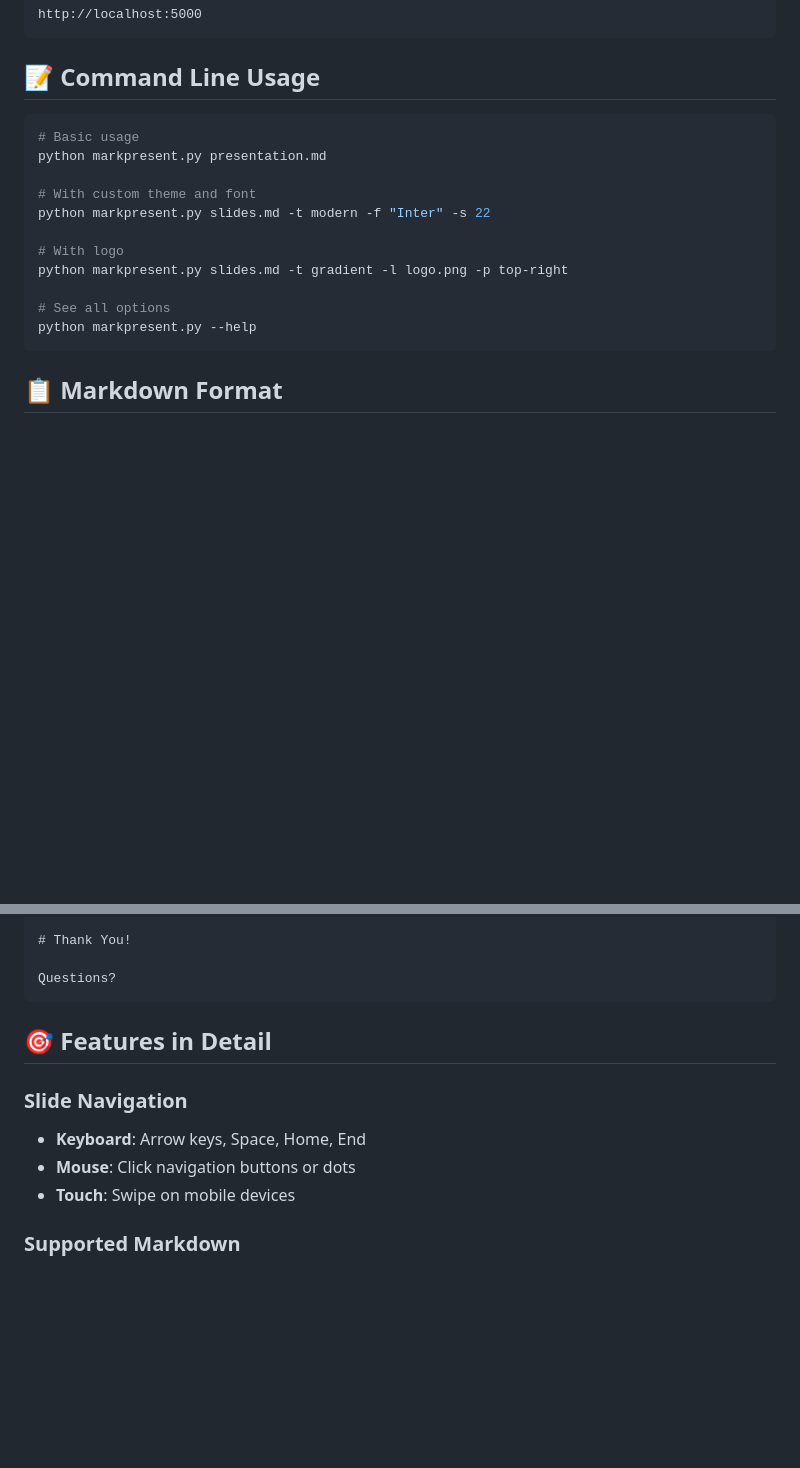
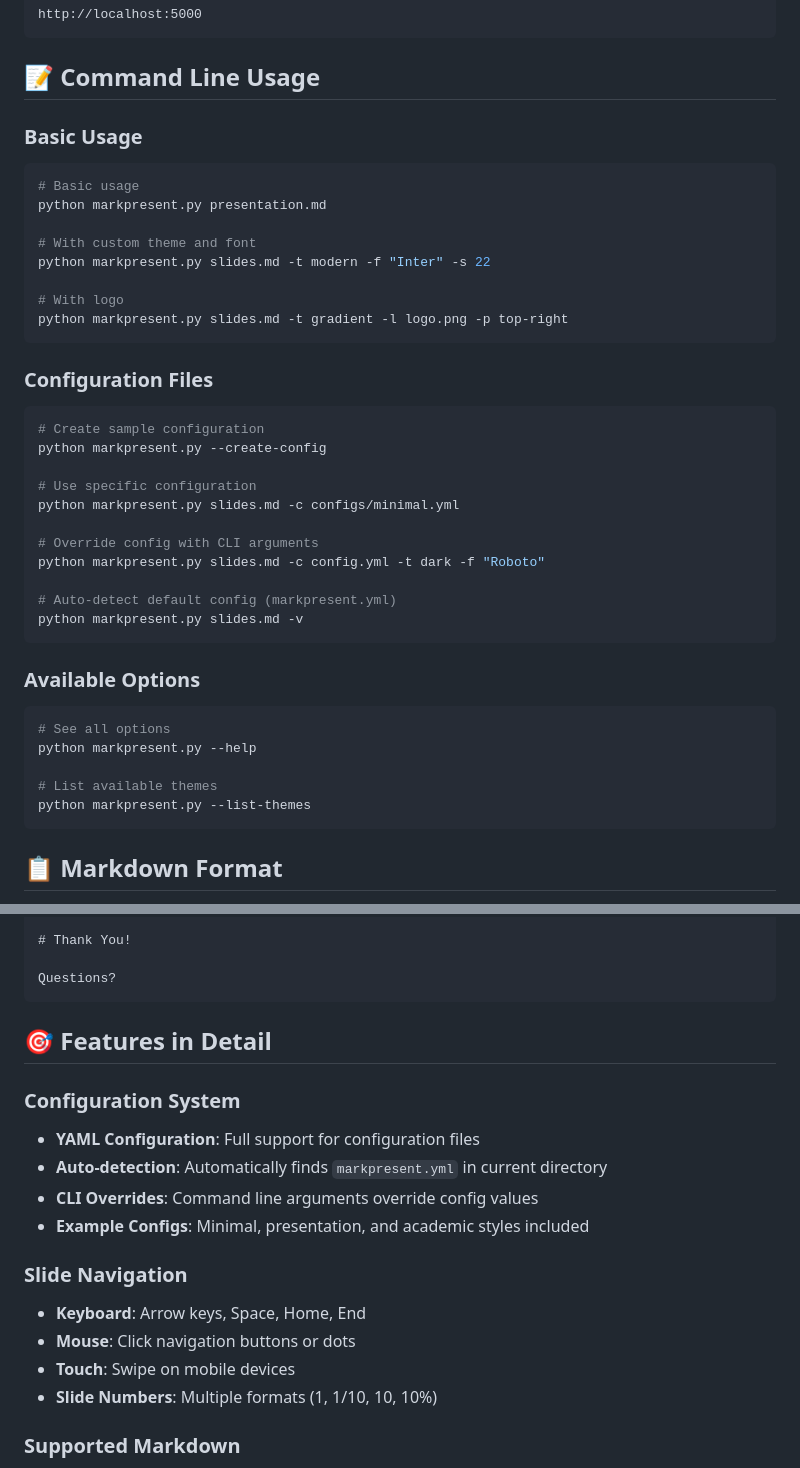
Before and after one commit to nipunbatra/Bodh, a Markdown page: README.md, 2 parts joined by grey strips. Drawn GitHub-style; blank space fills up the shorter version.

Commit message:
📚 Update README with YAML configuration system documentation
- Add configuration file usage examples
- Document auto-detection of default config files
- Add slide numbering format options
- Include CLI overrides and sample config creation
- Update features section with configuration system details

🤖 Generated with [Claude Code](https://claude.ai/code)

Co-Authored-By: Claude <noreply@anthropic.com>

````diff
--- a/README.md
+++ b/README.md
@@ -55,6 +55,7 @@ http://localhost:5000
 
 ## 📝 Command Line Usage
 
+### Basic Usage
 ```bash
 # Basic usage
 python markpresent.py presentation.md
@@ -64,9 +65,30 @@ python markpresent.py slides.md -t modern -f "Inter" -s 22
 
 # With logo
 python markpresent.py slides.md -t gradient -l logo.png -p top-right
+```
 
+### Configuration Files
+```bash
+# Create sample configuration
+python markpresent.py --create-config
+
+# Use specific configuration
+python markpresent.py slides.md -c configs/minimal.yml
+
+# Override config with CLI arguments
+python markpresent.py slides.md -c config.yml -t dark -f "Roboto"
+
+# Auto-detect default config (markpresent.yml)
+python markpresent.py slides.md -v
+```
+
+### Available Options
+```bash
 # See all options
 python markpresent.py --help
+
+# List available themes
+python markpresent.py --list-themes
 ```
 
 ## 📋 Markdown Format
@@ -96,10 +118,17 @@ Questions?
 
 ## 🎯 Features in Detail
 
+### Configuration System
+- **YAML Configuration**: Full support for configuration files
+- **Auto-detection**: Automatically finds `markpresent.yml` in current directory
+- **CLI Overrides**: Command line arguments override config values
+- **Example Configs**: Minimal, presentation, and academic styles included
+
 ### Slide Navigation
 - **Keyboard**: Arrow keys, Space, Home, End
 - **Mouse**: Click navigation buttons or dots
 - **Touch**: Swipe on mobile devices
+- **Slide Numbers**: Multiple formats (1, 1/10, 10, 10%)
 
 ### Supported Markdown
 - Headers (H1-H6)
````
